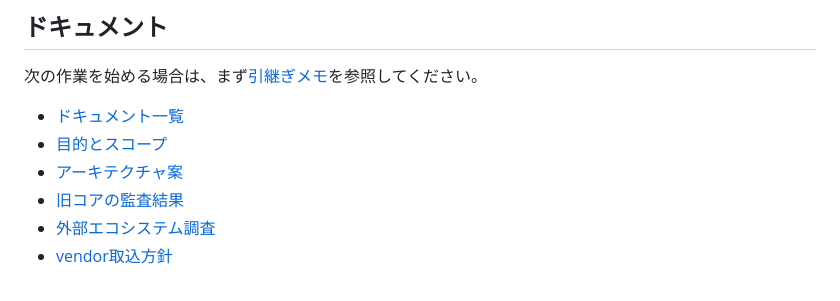
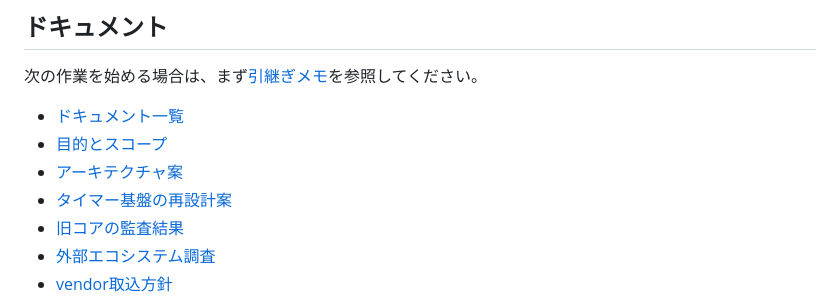
Before and after one commit to ch32-riscv-ug/ArduinoCore-CH32, a Markdown page: README.ja.md, the part around the change. GitHub-like rendering.

Commit message:
docs: タイマー基盤の再設計案を追加

```diff
--- a/README.ja.md
+++ b/README.ja.md
@@ -81,6 +81,7 @@ release archiveへ入るのは`platform.txt` / `boards.txt` / `cores` / `variant
 - [ドキュメント一覧](docs/README.ja.md)
 - [目的とスコープ](docs/project-scope.ja.md)
 - [アーキテクチャ案](docs/architecture.ja.md)
+- [タイマー基盤の再設計案](docs/timer-design.ja.md)
 - [旧コアの監査結果](docs/legacy-audit.ja.md)
 - [外部エコシステム調査](docs/ecosystem.ja.md)
 - [vendor取込方針](docs/vendor-policy.ja.md)
```
Also changed, not shown: docs/README.ja.md (+1 -0 lines), docs/timer-design.ja.md (added, +399 -0 lines).
